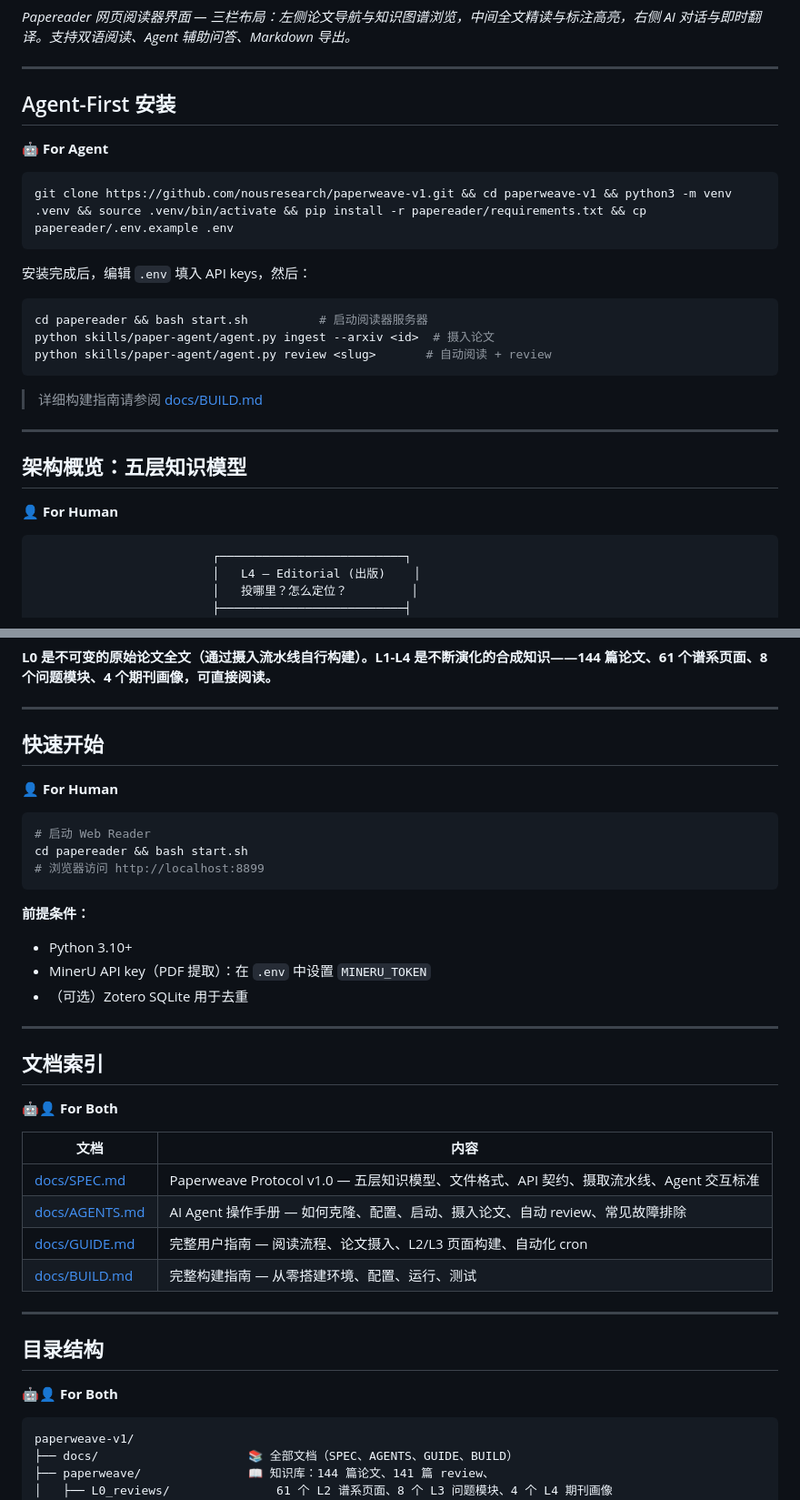
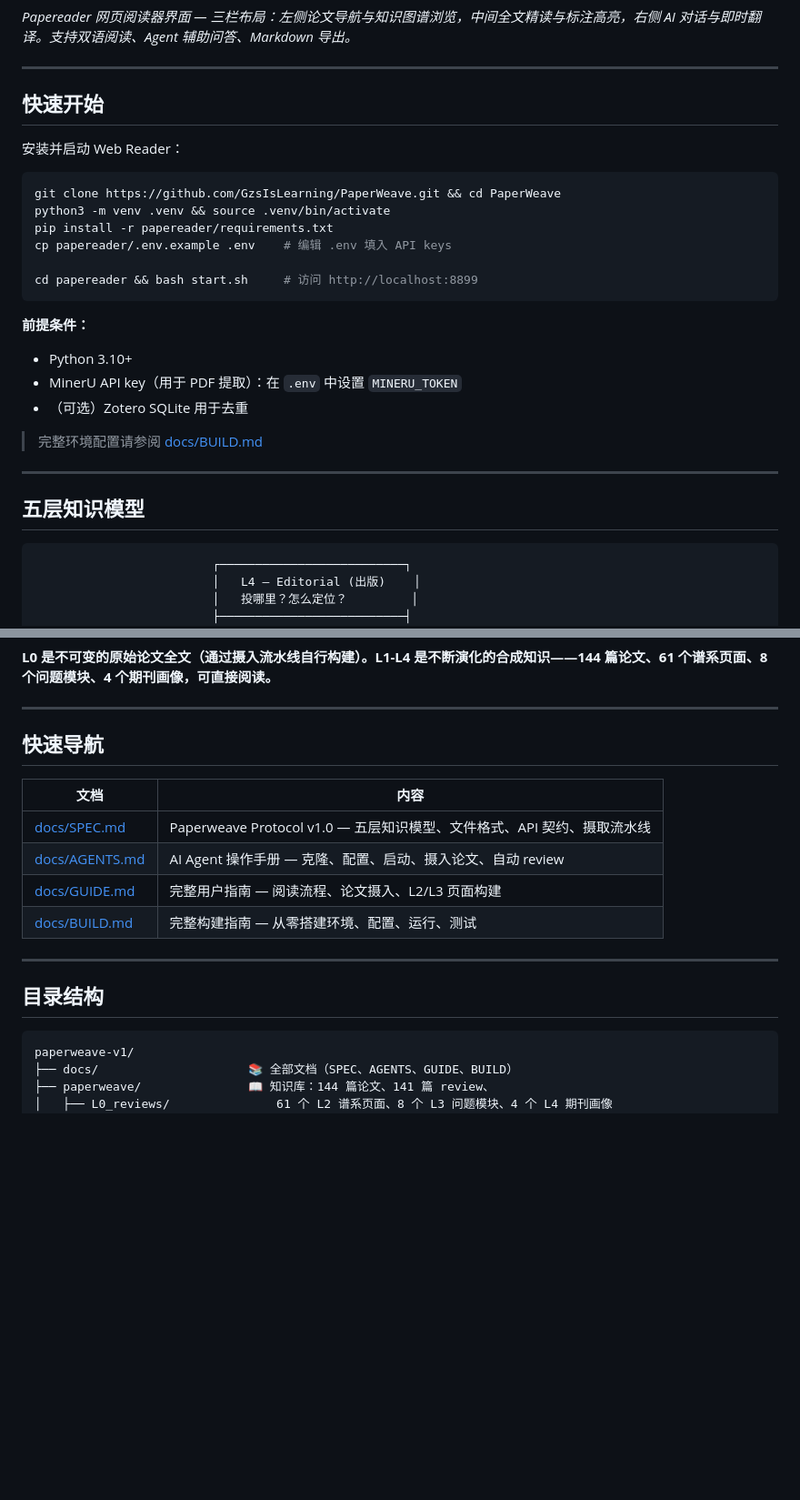
Before and after one commit to GzsIsLearning/PaperWeave, a Markdown page: README.md, 2 parts joined by grey strips. Shown at 91% size. Rendered like a GitHub page; blank space fills up the shorter version.

Commit message:
docs: rewrite README for human audience, remove agent-only labels and commands

````diff
--- a/README.md
+++ b/README.md
@@ -57,29 +53,29 @@ arxiv.org/abs/2304.08485
 
 ---
 
-## Agent-First 安装
+## 快速开始
 
-**🤖 For Agent**
+安装并启动 Web Reader：
 
 ```bash
-git clone https://github.com/nousresearch/paperweave-v1.git && cd paperweave-v1 && python3 -m venv .venv && source .venv/bin/activate && pip install -r papereader/requirements.txt && cp papereader/.env.example .env
+git clone https://github.com/GzsIsLearning/PaperWeave.git && cd PaperWeave
+python3 -m venv .venv && source .venv/bin/activate
+pip install -r papereader/requirements.txt
+cp papereader/.env.example .env    # 编辑 .env 填入 API keys
+
+cd papereader && bash start.sh     # 访问 http://localhost:8899
 ```
 
-安装完成后，编辑 `.env` 填入 API keys，然后：
+**前提条件：**
+- Python 3.10+
+- MinerU API key（用于 PDF 提取）：在 `.env` 中设置 `MINERU_TOKEN`
+- （可选）Zotero SQLite 用于去重
 
-```bash
-cd papereader && bash start.sh          # 启动阅读器服务器
-python skills/paper-agent/agent.py ingest --arxiv <id>  # 摄入论文
-python skills/paper-agent/agent.py review <slug>       # 自动阅读 + review
-```
-
-> 详细构建指南请参阅 [docs/BUILD.md](./docs/BUILD.md)
+> 完整环境配置请参阅 [docs/BUILD.md](./docs/BUILD.md)
 
 ---
 
-## 架构概览：五层知识模型
-
-**👤 For Human**
+## 五层知识模型
 
 ```
                          ┌──────────────────────────┐
@@ -112,39 +108,18 @@ python skills/paper-agent/agent.py review <slug>       # 自动阅读 + review
 
 ---
 
-## 快速开始
-
-**👤 For Human**
-
-```bash
-# 启动 Web Reader
-cd papereader && bash start.sh
-# 浏览器访问 http://localhost:8899
-```
-
-**前提条件：**
-- Python 3.10+
-- MinerU API key（PDF 提取）：在 `.env` 中设置 `MINERU_TOKEN`
-- （可选）Zotero SQLite 用于去重
-
----
-
-## 文档索引
-
-**🤖👤 For Both**
+## 快速导航
 
 | 文档 | 内容 |
 |------|------|
-| [docs/SPEC.md](./docs/SPEC.md) | Paperweave Protocol v1.0 — 五层知识模型、文件格式、API 契约、摄取流水线、Agent 交互标准 |
-| [docs/AGENTS.md](./docs/AGENTS.md) | AI Agent 操作手册 — 如何克隆、配置、启动、摄入论文、自动 review、常见故障排除 |
-| [docs/GUIDE.md](./docs/GUIDE.md) | 完整用户指南 — 阅读流程、论文摄入、L2/L3 页面构建、自动化 cron |
+| [docs/SPEC.md](./docs/SPEC.md) | Paperweave Protocol v1.0 — 五层知识模型、文件格式、API 契约、摄取流水线 |
+| [docs/AGENTS.md](./docs/AGENTS.md) | AI Agent 操作手册 — 克隆、配置、启动、摄入论文、自动 review |
+| [docs/GUIDE.md](./docs/GUIDE.md) | 完整用户指南 — 阅读流程、论文摄入、L2/L3 页面构建 |
 | [docs/BUILD.md](./docs/BUILD.md) | 完整构建指南 — 从零搭建环境、配置、运行、测试 |
 
 ---
 
 ## 目录结构
-
-**🤖👤 For Both**
 
 ```
 paperweave-v1/
````
Also changed, not shown: other parts of README.md (+1 -5 lines).
